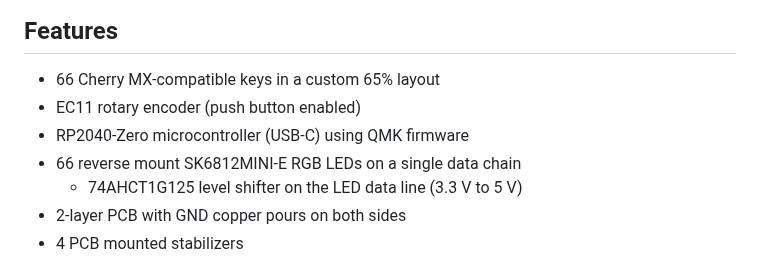
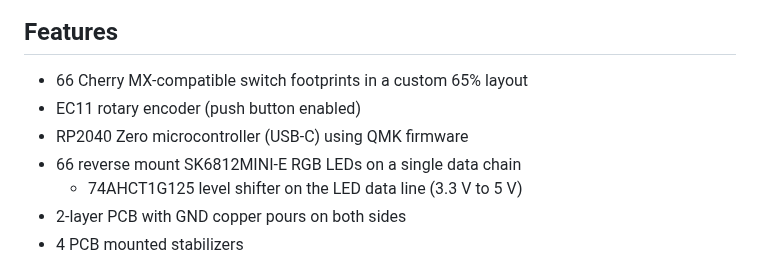
Before and after one commit to ReuTheCoder/bolide-65-keeb, a Markdown page: README.md, the part around one of its changes. Drawn GitHub-style.

```diff
--- a/README.md
+++ b/README.md
@@ -5,9 +9,9 @@ Bolide65 is a 66 key, 65% keyboard with a rotary encoder and RGB backlighting un
 
 ## Features
 
-- 66 Cherry MX-compatible keys in a custom 65% layout
+- 66 Cherry MX-compatible switch footprints in a custom 65% layout
 - EC11 rotary encoder (push button enabled)
-- RP2040-Zero microcontroller (USB-C) using QMK firmware
+- RP2040 Zero microcontroller (USB-C) using QMK firmware
 - 66 reverse mount SK6812MINI-E RGB LEDs on a single data chain
     - 74AHCT1G125 level shifter on the LED data line (3.3 V to 5 V)
 - 2-layer PCB with GND copper pours on both sides
```
Also changed, not shown: other parts of README.md (+12 -4 lines), assets/readme/bolide-CAD.png (added).
